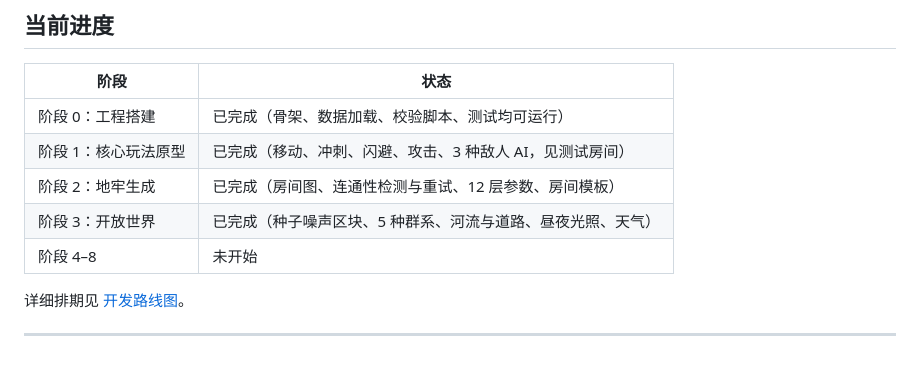
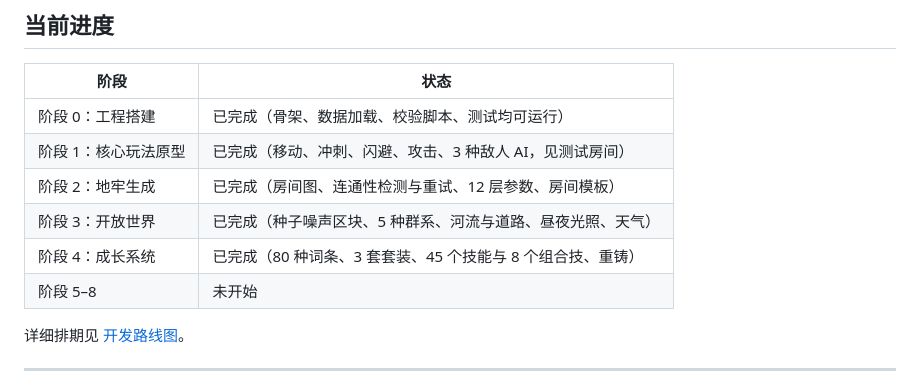
Before and after one commit to Anjichen584/claude-haiku-5.5, a Markdown page: README.md, the part around the change. Rendered like a GitHub page.

Commit message:
docs: mark stage 4 complete

```diff
--- a/README.md
+++ b/README.md
@@ -36,7 +36,8 @@
 | 阶段 1：核心玩法原型 | 已完成（移动、冲刺、闪避、攻击、3 种敌人 AI，见测试房间） |
 | 阶段 2：地牢生成 | 已完成（房间图、连通性检测与重试、12 层参数、房间模板） |
 | 阶段 3：开放世界 | 已完成（种子噪声区块、5 种群系、河流与道路、昼夜光照、天气） |
-| 阶段 4–8 | 未开始 |
+| 阶段 4：成长系统 | 已完成（80 种词条、3 套套装、45 个技能与 8 个组合技、重铸） |
+| 阶段 5–8 | 未开始 |
 
 详细排期见 [开发路线图](docs/roadmap.md)。
 
```
Also changed, not shown: docs/roadmap.md (+1 -1 lines).
